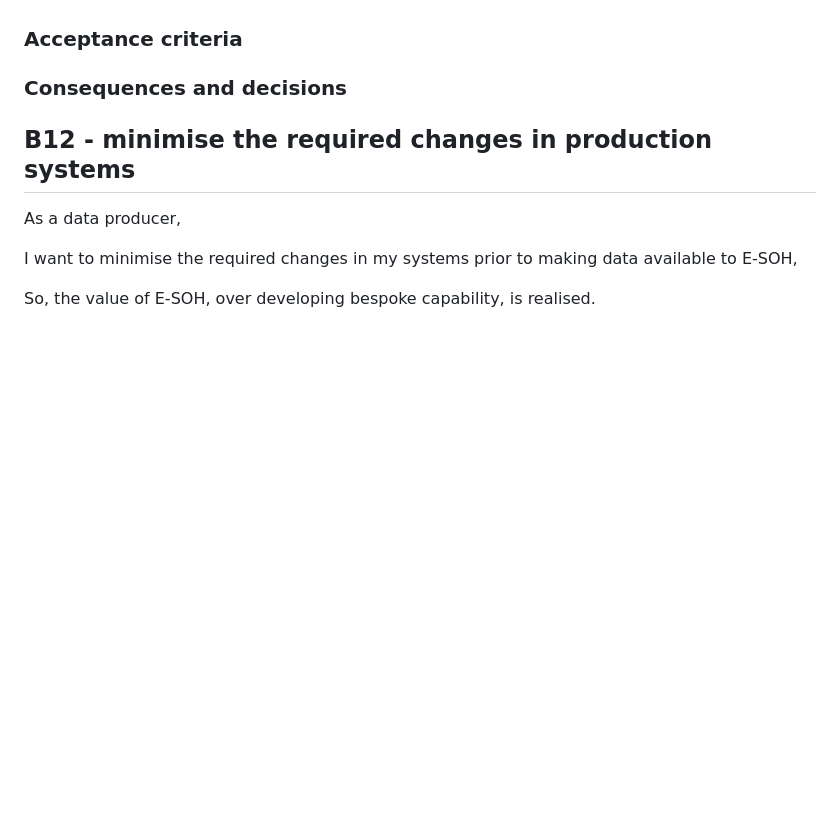
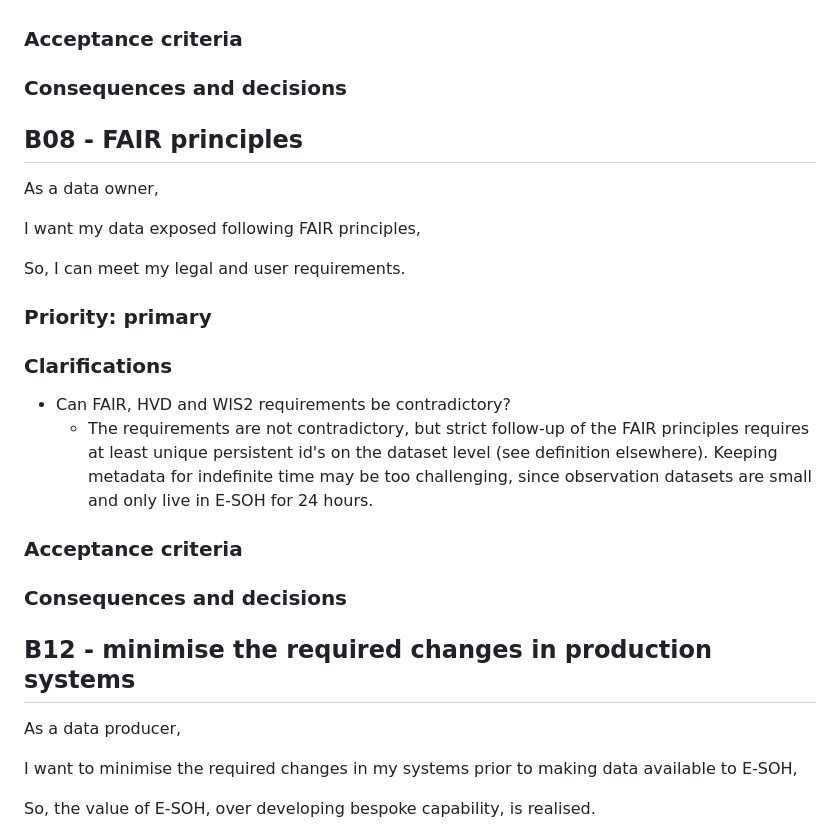
Before and after one commit to EURODEO/e-soh-requirements, a Markdown page: business-requirements/business-requirements.md, the part around the change. Drawn GitHub-style; blank space fills up the shorter version.

Commit message:
Done with B08

```diff
--- a/business-requirements/business-requirements.md
+++ b/business-requirements/business-requirements.md
@@ -67,6 +67,25 @@ It is understood that estimating the full operational costs, at the tender stage
 
 ### Consequences and decisions
 
+## B08 - FAIR principles
+
+As a data owner,
+
+I want my data exposed following FAIR principles,
+
+So, I can meet my legal and user requirements.
+
+### Priority: primary
+
+### Clarifications
+
+* Can FAIR, HVD and WIS2 requirements be contradictory?
+  * The requirements are not contradictory, but strict follow-up of the FAIR principles requires at least unique persistent id's on the dataset level (see definition elsewhere). Keeping metadata for indefinite time may be too challenging, since observation datasets are small and only live in E-SOH for 24 hours.
+
+### Acceptance criteria
+
+### Consequences and decisions
+
 ## B12 - minimise the required changes in production systems
 
 As a data producer,
```
Also changed, not shown: functional-and-non-functional-requirements/functional-and-non-functional-requirements.md (+12 -0 lines).
